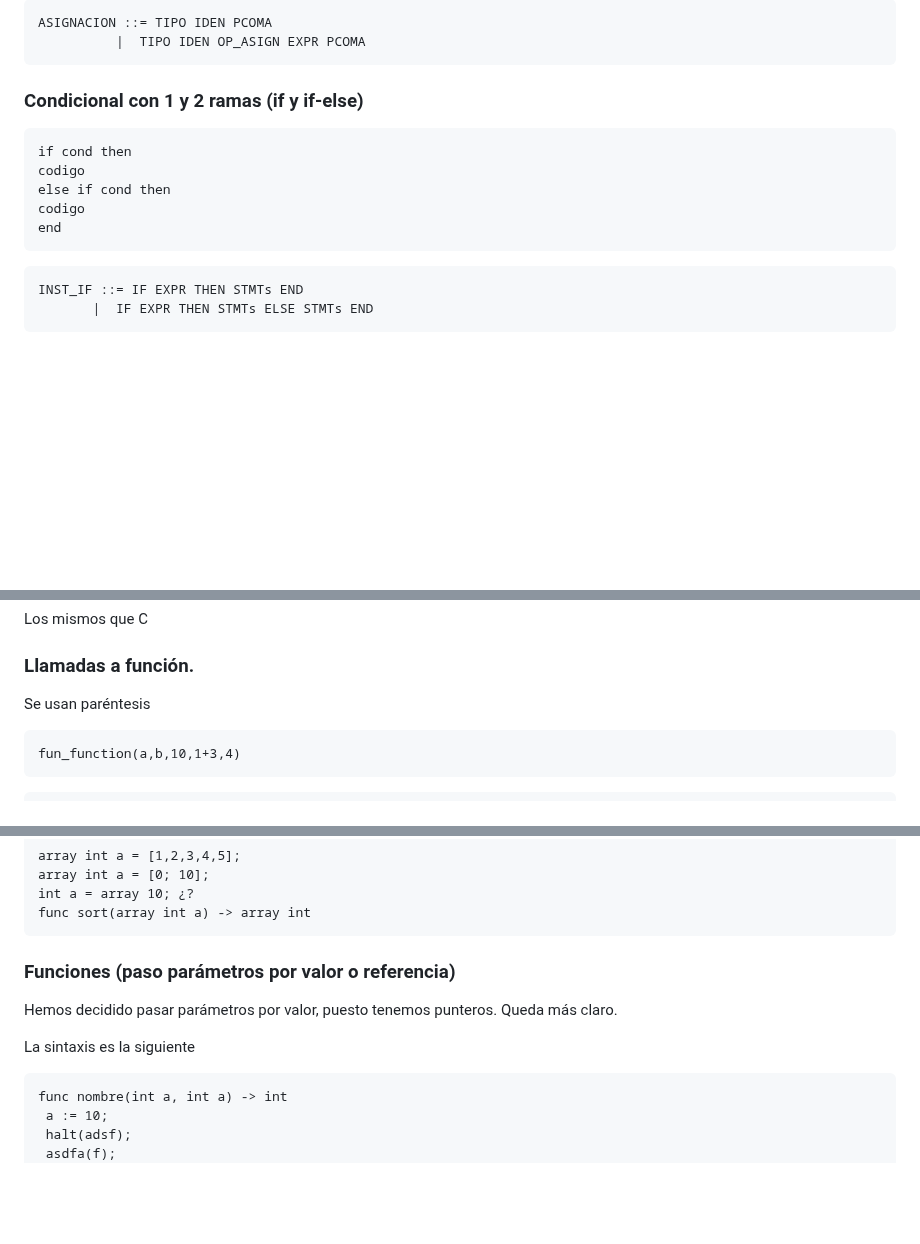
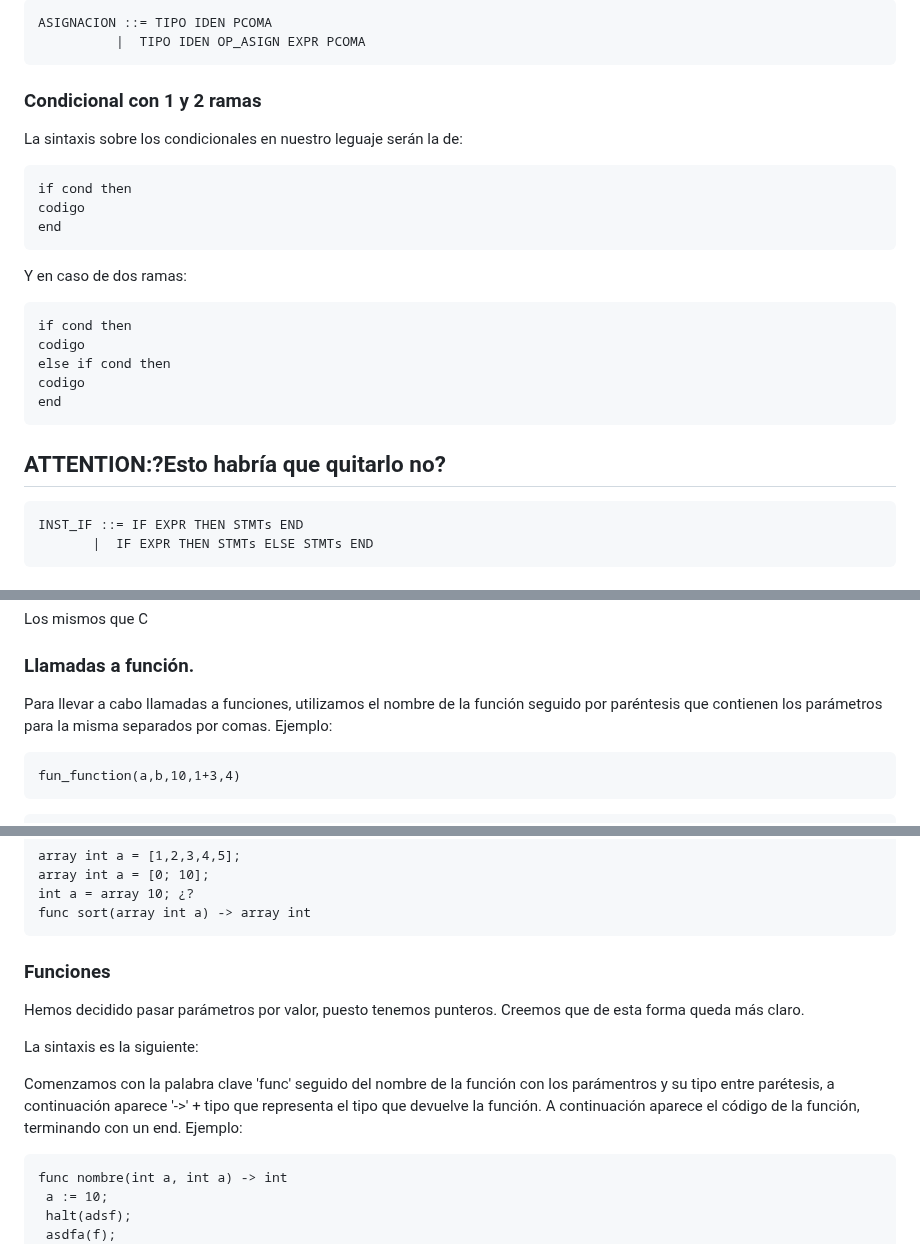
Before and after one commit to ayhon/practica-pl, a Markdown page: SPEC_INICIAL.md, 3 parts joined by grey strips. Drawn GitHub-style; blank space fills up the shorter version.

Commit message:
Mi parte de la especificación de la sintaxis, con alguna anotación a considerar.

````diff
--- a/SPEC_INICIAL.md
+++ b/SPEC_INICIAL.md
@@ -14,7 +14,15 @@ ASIGNACION ::= TIPO IDEN PCOMA
           |  TIPO IDEN OP_ASIGN EXPR PCOMA
 ```
 
-### Condicional con 1 y 2 ramas (if y if-else)
+### Condicional con 1 y 2 ramas
+La sintaxis sobre los condicionales en nuestro leguaje serán  la de:
+
+```
+if cond then
+codigo
+end
+```
+Y en caso de dos ramas:
 
 ```
 if cond then
@@ -24,6 +32,7 @@ codigo
 end
 ```
 
+## ATTENTION:?Esto habría que quitarlo no?
 ```
 INST_IF ::= IF EXPR THEN STMTs END
        |  IF EXPR THEN STMTs ELSE STMTs END
@@ -62,7 +71,7 @@ INST_FOR ::= FOR IDEN FROM EXPR TO EXPR DO STMTs END
 
 ### Llamadas a función.
 
-  Se usan paréntesis
+ Para llevar a cabo llamadas a funciones, utilizamos el nombre de la función seguido por paréntesis que contienen los parámetros para la misma separados por comas. Ejemplo:
 
 ```
 fun_function(a,b,10,1+3,4)
@@ -150,11 +159,13 @@ int a = array 10; ¿?
 func sort(array int a) -> array int
 ```
 
-### Funciones (paso parámetros por valor o referencia)
+### Funciones
 
-Hemos decidido pasar parámetros por valor, puesto tenemos punteros. Queda más claro.
+Hemos decidido pasar parámetros por valor, puesto tenemos punteros. Creemos que de esta forma queda más claro.
 
-La sintaxis es la siguiente
+La sintaxis es la siguiente:
+
+Comenzamos con la palabra clave 'func' seguido del nombre de la función con los parámentros y su tipo entre parétesis, a continuación aparece '->' + tipo que representa el tipo que devuelve la función. A continuación aparece el código de la función, terminando con un end. Ejemplo:
 
 ```
 func nombre(int a, int a) -> int
````
Also changed, not shown: other parts of SPEC_INICIAL.md (+2 -2 lines).
